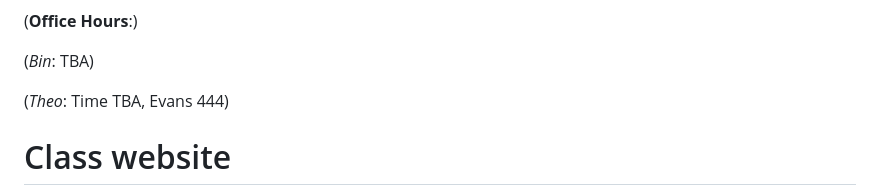
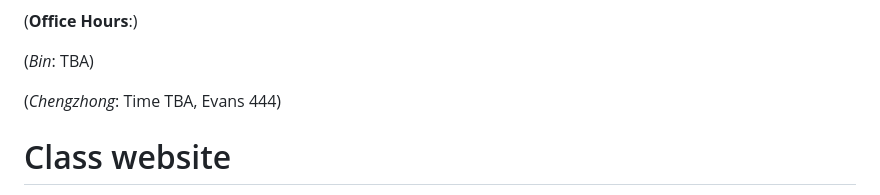
Before and after one commit to cz-ye/stat-215-a-gsi, a Markdown page: README.md, the part around the change. Rendered like a GitHub page.

```diff
--- a/README.md
+++ b/README.md
@@ -34,7 +34,7 @@ Fridays, 9-11am, Evans 334
 
 (*Bin*: TBA)
 
-(*Theo*: Time TBA, Evans 444)
+(*Chengzhong*: Time TBA, Evans 444)
 
 # Class website
 
```
